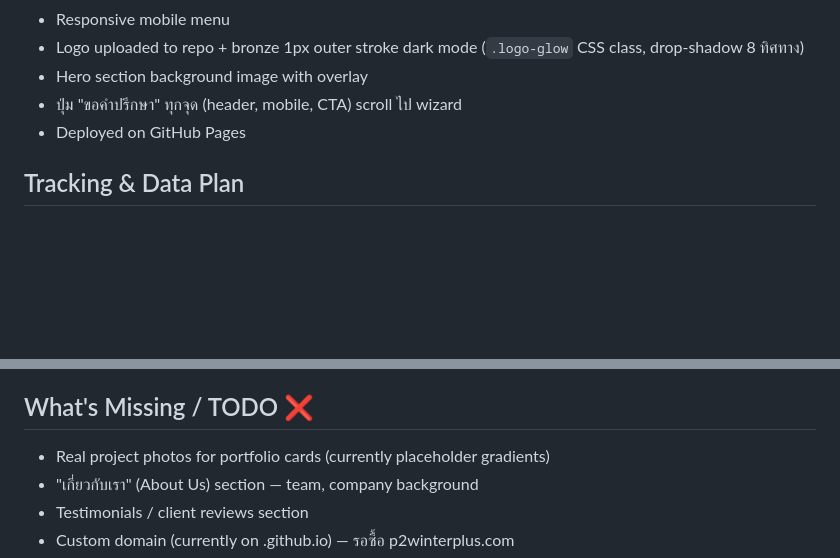
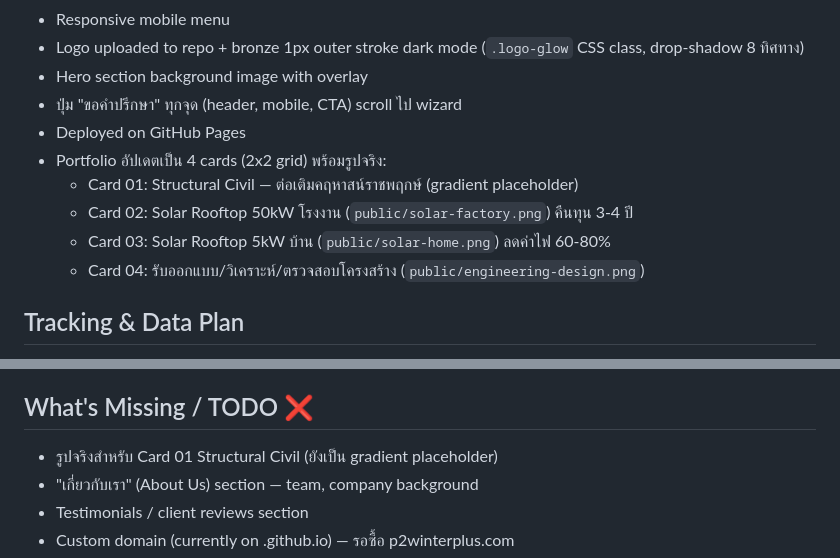
Before and after one commit to p2winterplus-oss/P2W-Engineer, a Markdown page: CLAUDE.md, 2 parts joined by grey strips. Drawn GitHub-style; blank space fills up the shorter version.

Commit message:
Update CLAUDE.md to reflect latest changes
Co-Authored-By: Claude Sonnet 4.6 <noreply@anthropic.com>

```diff
--- a/CLAUDE.md
+++ b/CLAUDE.md
@@ -60,6 +60,11 @@
 - Hero section background image with overlay
 - ปุ่ม "ขอคำปรึกษา" ทุกจุด (header, mobile, CTA) scroll ไป wizard
 - Deployed on GitHub Pages
+- Portfolio อัปเดตเป็น 4 cards (2x2 grid) พร้อมรูปจริง:
+  - Card 01: Structural Civil — ต่อเติมคฤหาสน์ราชพฤกษ์ (gradient placeholder)
+  - Card 02: Solar Rooftop 50kW โรงงาน (`public/solar-factory.png`) คืนทุน 3-4 ปี
+  - Card 03: Solar Rooftop 5kW บ้าน (`public/solar-home.png`) ลดค่าไฟ 60-80%
+  - Card 04: รับออกแบบ/วิเคราะห์/ตรวจสอบโครงสร้าง (`public/engineering-design.png`)
 
 ## Tracking & Data Plan
 - **Visitor tracking**: Google Analytics (เพิ่ม script tag ใน `<head>`) — ฟรี ดู dashboard ได้
@@ -72,7 +77,7 @@
 - เปลี่ยน URL เป็น p2winterplus.com/engineer ผ่าน Cloudflare
 
 ## What's Missing / TODO ❌
-- Real project photos for portfolio cards (currently placeholder gradients)
+- รูปจริงสำหรับ Card 01 Structural Civil (ยังเป็น gradient placeholder)
 - "เกี่ยวกับเรา" (About Us) section — team, company background
 - Testimonials / client reviews section
 - Custom domain (currently on .github.io) — รอซื้อ p2winterplus.com
```
